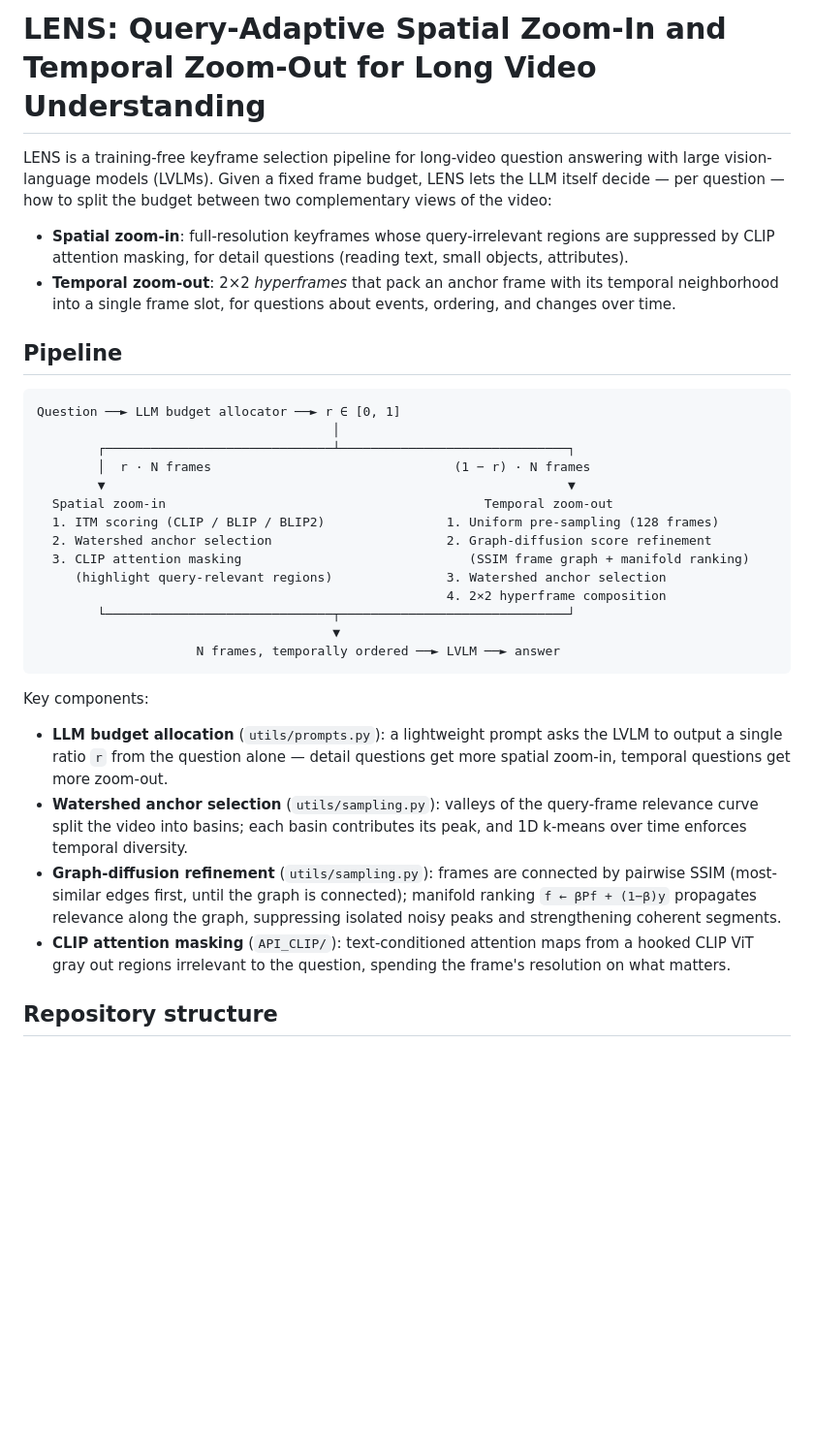
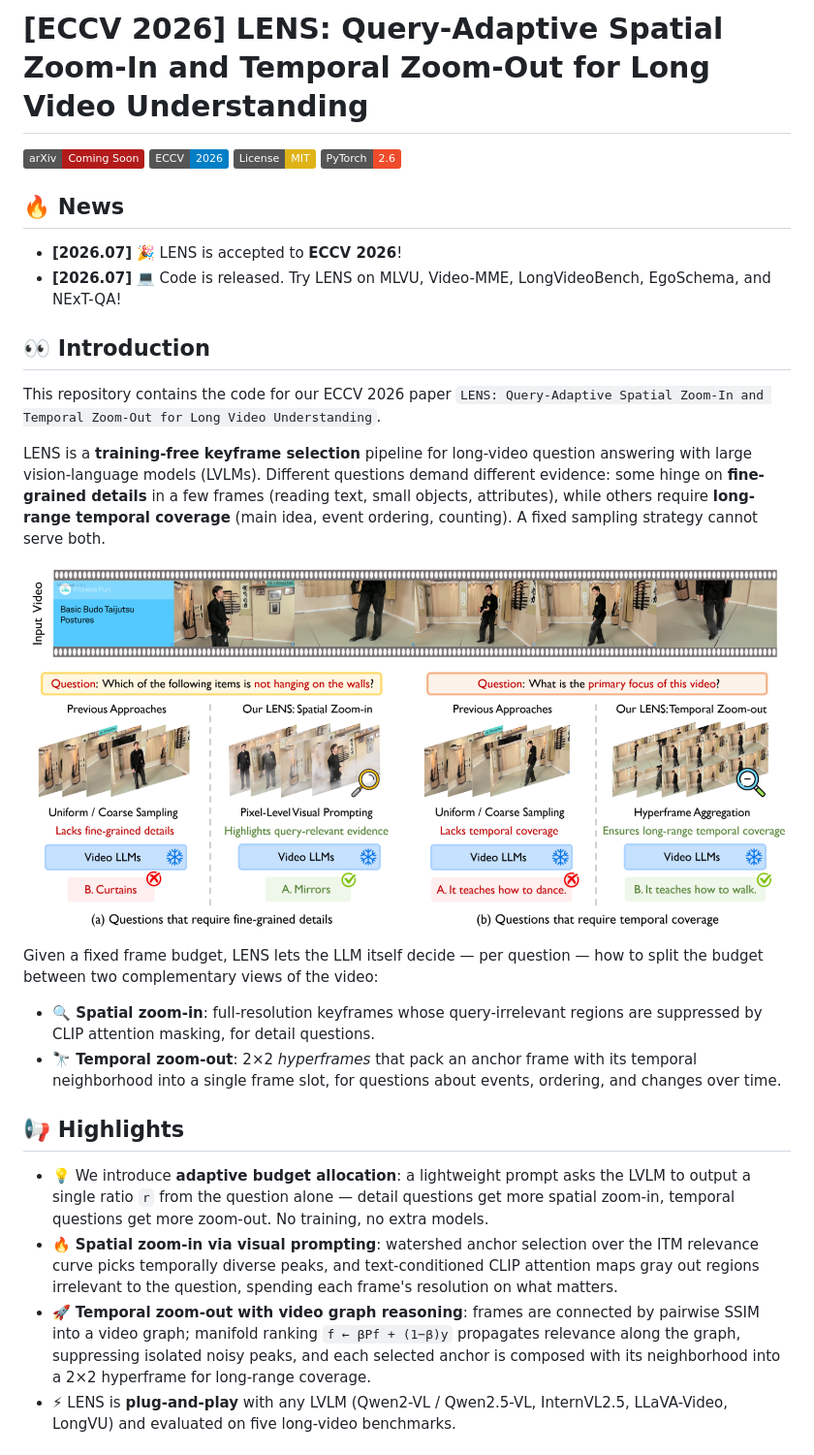
Before and after one commit to zhangce01/LENS, a Markdown page: README.md, the part around one of its changes. Shown at 97% size. GitHub-like rendering; pictures changed too: fig/overview.png (added); badges without logos; blank space fills up the shorter version.

Commit message:
Add ECCV 2026 info, badges, and figures to README
Co-Authored-By: Claude Fable 5 <noreply@anthropic.com>

````diff
--- a/README.md
+++ b/README.md
@@ -1,34 +1,29 @@
-# LENS: Query-Adaptive Spatial Zoom-In and Temporal Zoom-Out for Long Video Understanding
+# [ECCV 2026] LENS: Query-Adaptive Spatial Zoom-In and Temporal Zoom-Out for Long Video Understanding
 
-LENS is a training-free keyframe selection pipeline for long-video question answering with large vision-language models (LVLMs). Given a fixed frame budget, LENS lets the LLM itself decide — per question — how to split the budget between two complementary views of the video:
+[![arXiv](https://img.shields.io/badge/arXiv-Coming_Soon-b31b1b.svg)](https://arxiv.org/) [![Conference](https://img.shields.io/badge/ECCV-2026-blue)](https://eccv.ecva.net/) [![License: MIT](https://img.shields.io/badge/License-MIT-yellow.svg)](https://opensource.org/licenses/MIT) [![PyTorch](https://img.shields.io/badge/PyTorch-2.6-EE4C2C.svg?logo=pytorch&logoColor=white)](https://pytorch.org/)
 
-- **Spatial zoom-in**: full-resolution keyframes whose query-irrelevant regions are suppressed by CLIP attention masking, for detail questions (reading text, small objects, attributes).
-- **Temporal zoom-out**: 2×2 *hyperframes* that pack an anchor frame with its temporal neighborhood into a single frame slot, for questions about events, ordering, and changes over time.
+## 🔥 News
 
-## Pipeline
+- **[2026.07]** 🎉 LENS is accepted to **ECCV 2026**!
+- **[2026.07]** 💻 Code is released. Try LENS on MLVU, Video-MME, LongVideoBench, EgoSchema, and NExT-QA!
 
-```
-Question ──► LLM budget allocator ──► r ∈ [0, 1]
-                                       │
-        ┌──────────────────────────────┴──────────────────────────────┐
-        │  r · N frames                                (1 − r) · N frames
-        ▼                                                             ▼
-  Spatial zoom-in                                          Temporal zoom-out
-  1. ITM scoring (CLIP / BLIP / BLIP2)                1. Uniform pre-sampling (128 frames)
-  2. Watershed anchor selection                       2. Graph-diffusion score refinement
-  3. CLIP attention masking                              (SSIM frame graph + manifold ranking)
-     (highlight query-relevant regions)               3. Watershed anchor selection
-                                                      4. 2×2 hyperframe composition
-        └──────────────────────────────┬──────────────────────────────┘
-                                       ▼
-                     N frames, temporally ordered ──► LVLM ──► answer
-```
+## 👀 Introduction
 
-Key components:
+This repository contains the code for our ECCV 2026 paper `LENS: Query-Adaptive Spatial Zoom-In and Temporal Zoom-Out for Long Video Understanding`.
 
-- **LLM budget allocation** (`utils/prompts.py`): a lightweight prompt asks the LVLM to output a single ratio `r` from the question alone — detail questions get more spatial zoom-in, temporal questions get more zoom-out.
-- **Watershed anchor selection** (`utils/sampling.py`): valleys of the query-frame relevance curve split the video into basins; each basin contributes its peak, and 1D k-means over time enforces temporal diversity.
-- **Graph-diffusion refinement** (`utils/sampling.py`): frames are connected by pairwise SSIM (most-similar edges first, until the graph is connected); manifold ranking `f ← βPf + (1−β)y` propagates relevance along the graph, suppressing isolated noisy peaks and strengthening coherent segments.
-- **CLIP attention masking** (`API_CLIP/`): text-conditioned attention maps from a hooked CLIP ViT gray out regions irrelevant to the question, spending the frame's resolution on what matters.
+LENS is a **training-free keyframe selection** pipeline for long-video question answering with large vision-language models (LVLMs). Different questions demand different evidence: some hinge on **fine-grained details** in a few frames (reading text, small objects, attributes), while others require **long-range temporal coverage** (main idea, event ordering, counting). A fixed sampling strategy cannot serve both.
 
-## Repository structure
+![](fig/overview.png)
+
+Given a fixed frame budget, LENS lets the LLM itself decide — per question — how to split the budget between two complementary views of the video:
+
+- **🔍 Spatial zoom-in**: full-resolution keyframes whose query-irrelevant regions are suppressed by CLIP attention masking, for detail questions.
+- **🔭 Temporal zoom-out**: 2×2 *hyperframes* that pack an anchor frame with its temporal neighborhood into a single frame slot, for questions about events, ordering, and changes over time.
+
+## 📢 Highlights
+
+- 💡 We introduce **adaptive budget allocation**: a lightweight prompt asks the LVLM to output a single ratio `r` from the question alone — detail questions get more spatial zoom-in, temporal questions get more zoom-out. No training, no extra models.
+- 🔥 **Spatial zoom-in via visual prompting**: watershed anchor selection over the ITM relevance curve picks temporally diverse peaks, and text-conditioned CLIP attention maps gray out regions irrelevant to the question, spending each frame's resolution on what matters.
+- 🚀 **Temporal zoom-out with video graph reasoning**: frames are connected by pairwise SSIM into a video graph; manifold ranking `f ← βPf + (1−β)y` propagates relevance along the graph, suppressing isolated noisy peaks, and each selected anchor is composed with its neighborhood into a 2×2 hyperframe for long-range coverage.
+- ⚡ LENS is **plug-and-play** with any LVLM (Qwen2-VL / Qwen2.5-VL, InternVL2.5, LLaVA-Video, LongVU) and evaluated on five long-video benchmarks.
+
````
Also changed, not shown: other parts of README.md (+21 -8 lines), fig/LENS.png (added).
